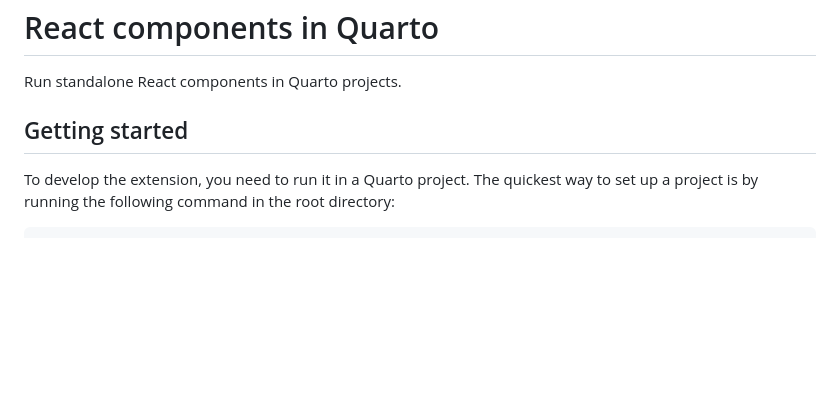
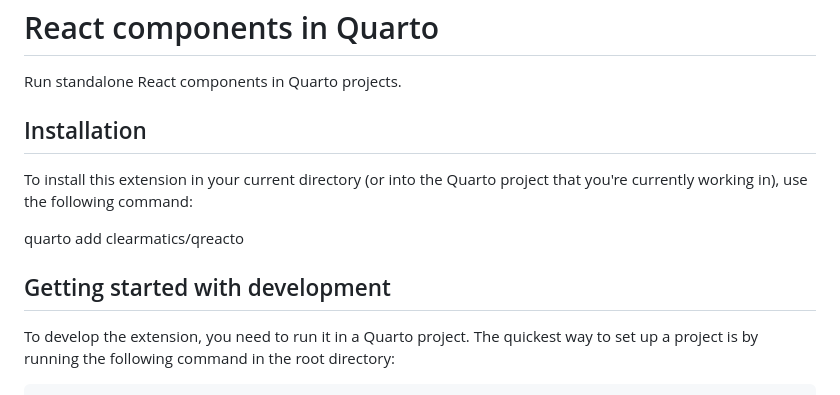
Before and after one commit to clearmatics/qreacto, a Markdown page: README.md, the part around the change. Drawn GitHub-style; blank space fills up the shorter version.

Commit message:
update readme, using extension

```diff
--- a/README.md
+++ b/README.md
@@ -2,7 +2,13 @@
 
 Run standalone React components in Quarto projects.
 
-## Getting started
+## Installation
+
+To install this extension in your current directory (or into the Quarto project that you're currently working in), use the following command:
+
+quarto add clearmatics/qreacto
+
+## Getting started with development
 
 To develop the extension, you need to run it in a Quarto project. The quickest way to set up a project is by running the following command in the root directory:
 
```
